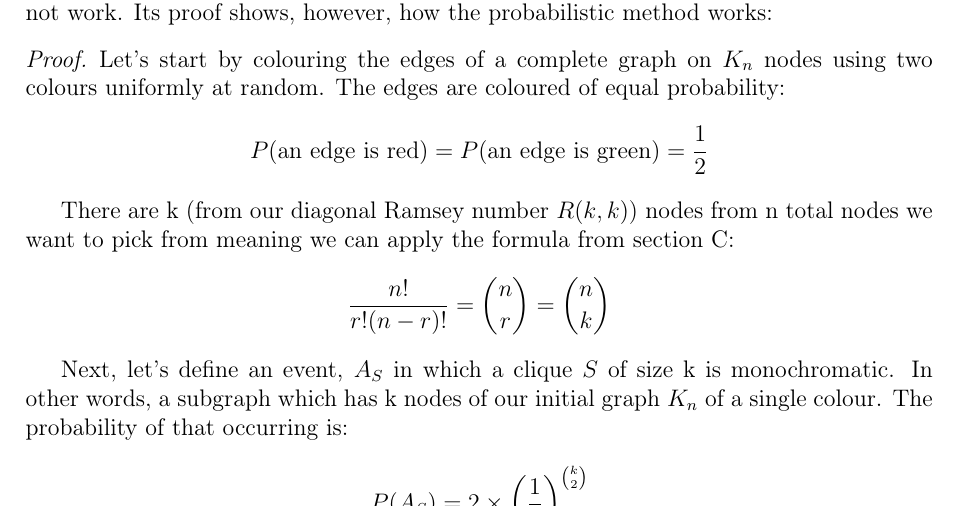
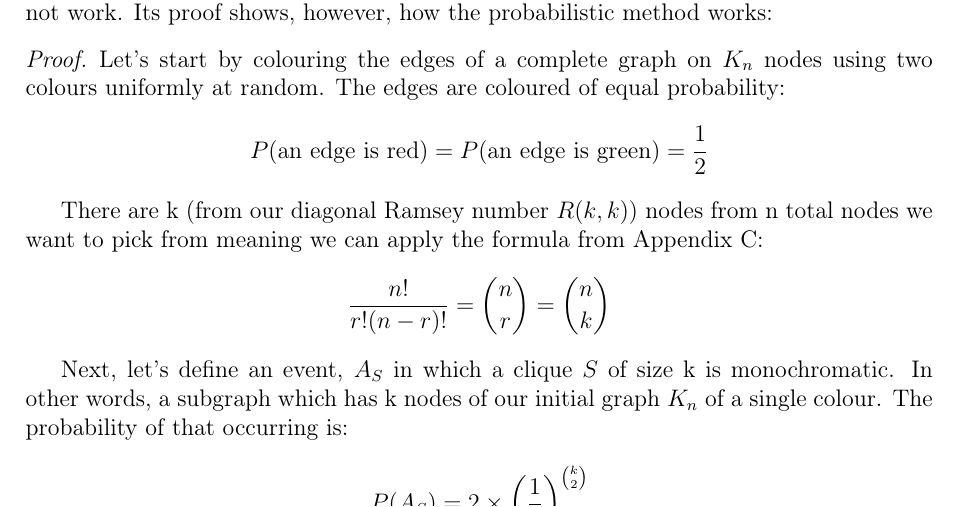
Before and after one commit to informatiky/LaTeX, a LaTeX document (Extended Essay/Johannes - Mathematics Extended Essay - Probabilistic method.tex): part of page 9 of 20, cut so that both start at the same text. Compiled offline with pdfLaTeX.

Commit message:
Auto-commit: 2026-10-19 21:48:46

```diff
--- a/Extended Essay/Johannes - Mathematics Extended Essay - Probabilistic method.tex
+++ b/Extended Essay/Johannes - Mathematics Extended Essay - Probabilistic method.tex
@@ -421,7 +421,7 @@ Since  \(0.25 < 1\), this theorem follows what we have shown above, meaning n ne
         P(\text{an edge is red}) = P(\text{an edge is green}) = \frac{1}{2}
     \]
 
-There are k (from our diagonal Ramsey number \( R(k,k)\)) nodes from n total nodes we want to pick from meaning we can apply the formula from section \ref{sec:combinations-permutations}:
+There are k (from our diagonal Ramsey number \( R(k,k)\)) nodes from n total nodes we want to pick from meaning we can apply the formula from Appendix \ref{sec:combinations-permutations}:
 \[
     \frac{n!}{r!(n-r)!} = \binom{n}{r} = \binom{n}{k}
 \]
```
